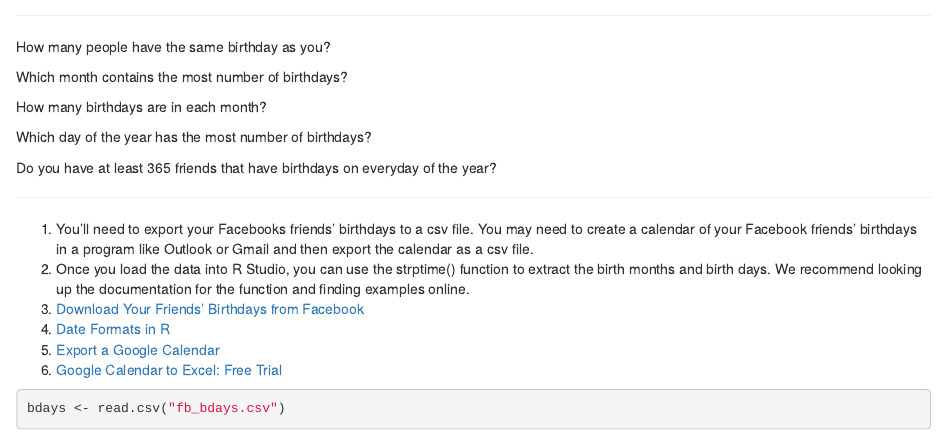
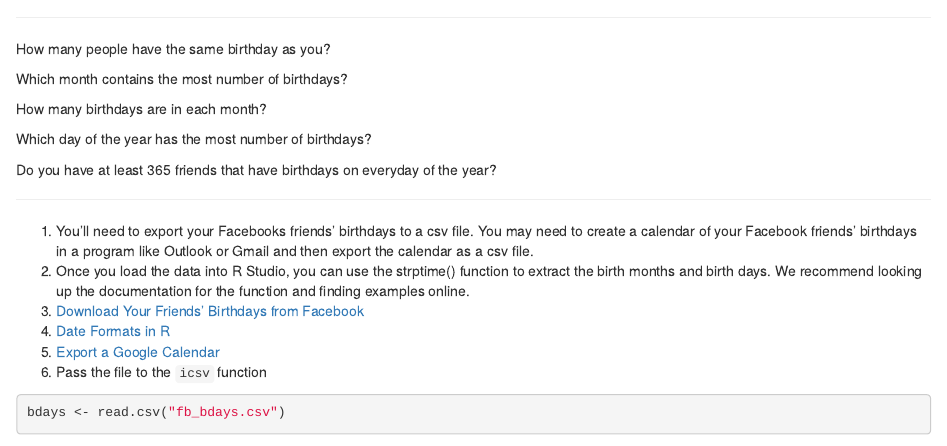
Before and after one commit to AnaHristian/data_analysis, an R Markdown document (icstocsv/birthdays.Rmd): the page in a window 1100 px wide, from 60 px down. Rendered offline with R 4.5, knitr and Pandoc, with nearby package versions; some code elsewhere in the file could not run offline.

Commit message:
Update birthdays.Rmd

````diff
--- a/icstocsv/birthdays.Rmd
+++ b/icstocsv/birthdays.Rmd
@@ -21,7 +21,7 @@
 3. [Download Your Friends' Birthdays from Facebook](https://www.facebook.com/help/152652248136178/)
 4. [Date Formats in R](https://www.r-bloggers.com/date-formats-in-r/)
 5. [Export a Google Calendar](https://support.google.com/calendar/answer/37111?hl=en)
-6. [Google Calendar to Excel: Free Trial](https://www.gcal2excel.com/)
+6. Pass the file to the `icsv` function
 
 ```{r read data}
 bdays <- read.csv("fb_bdays.csv")
````
